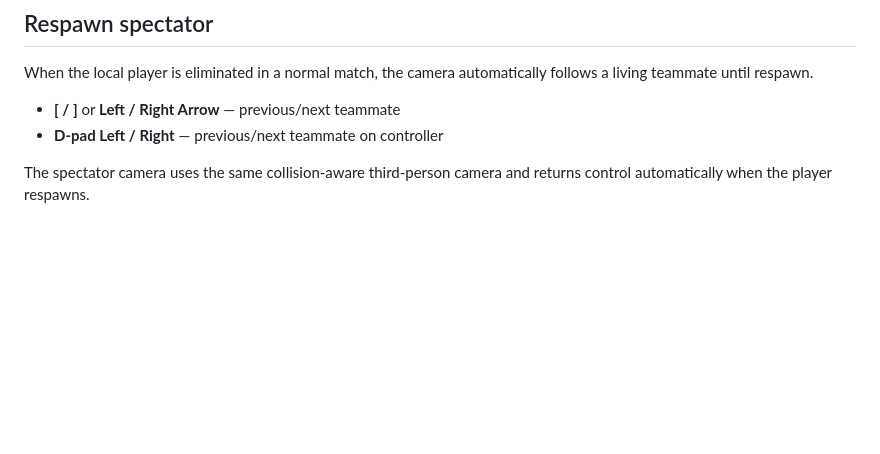
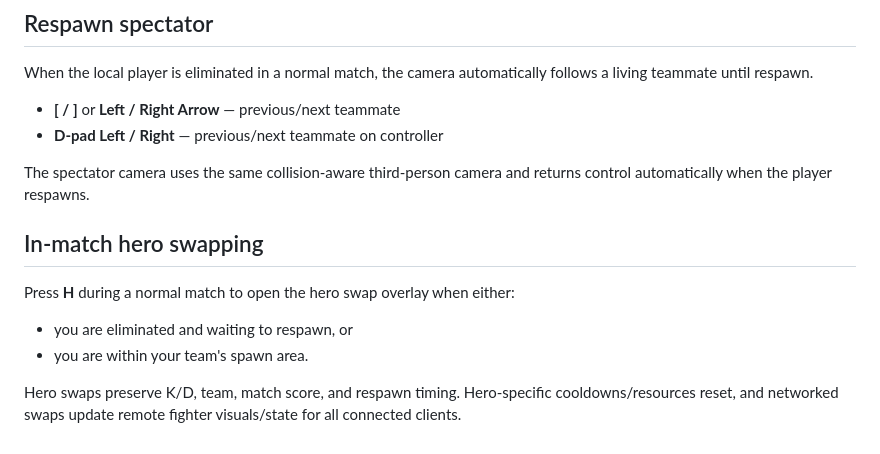
Before and after one commit to Graveyard0311/rivals-dc-game, a Markdown page: README.md, the part around the change. Drawn GitHub-style; blank space fills up the shorter version.

Commit message:
docs: document in-match hero swap flow

```diff
--- a/README.md
+++ b/README.md
@@ -188,3 +188,13 @@ When the local player is eliminated in a normal match, the camera automatically
 - **D-pad Left / Right** — previous/next teammate on controller
 
 The spectator camera uses the same collision-aware third-person camera and returns control automatically when the player respawns.
+
+
+## In-match hero swapping
+
+Press **H** during a normal match to open the hero swap overlay when either:
+
+- you are eliminated and waiting to respawn, or
+- you are within your team's spawn area.
+
+Hero swaps preserve K/D, team, match score, and respawn timing. Hero-specific cooldowns/resources reset, and networked swaps update remote fighter visuals/state for all connected clients.
```
